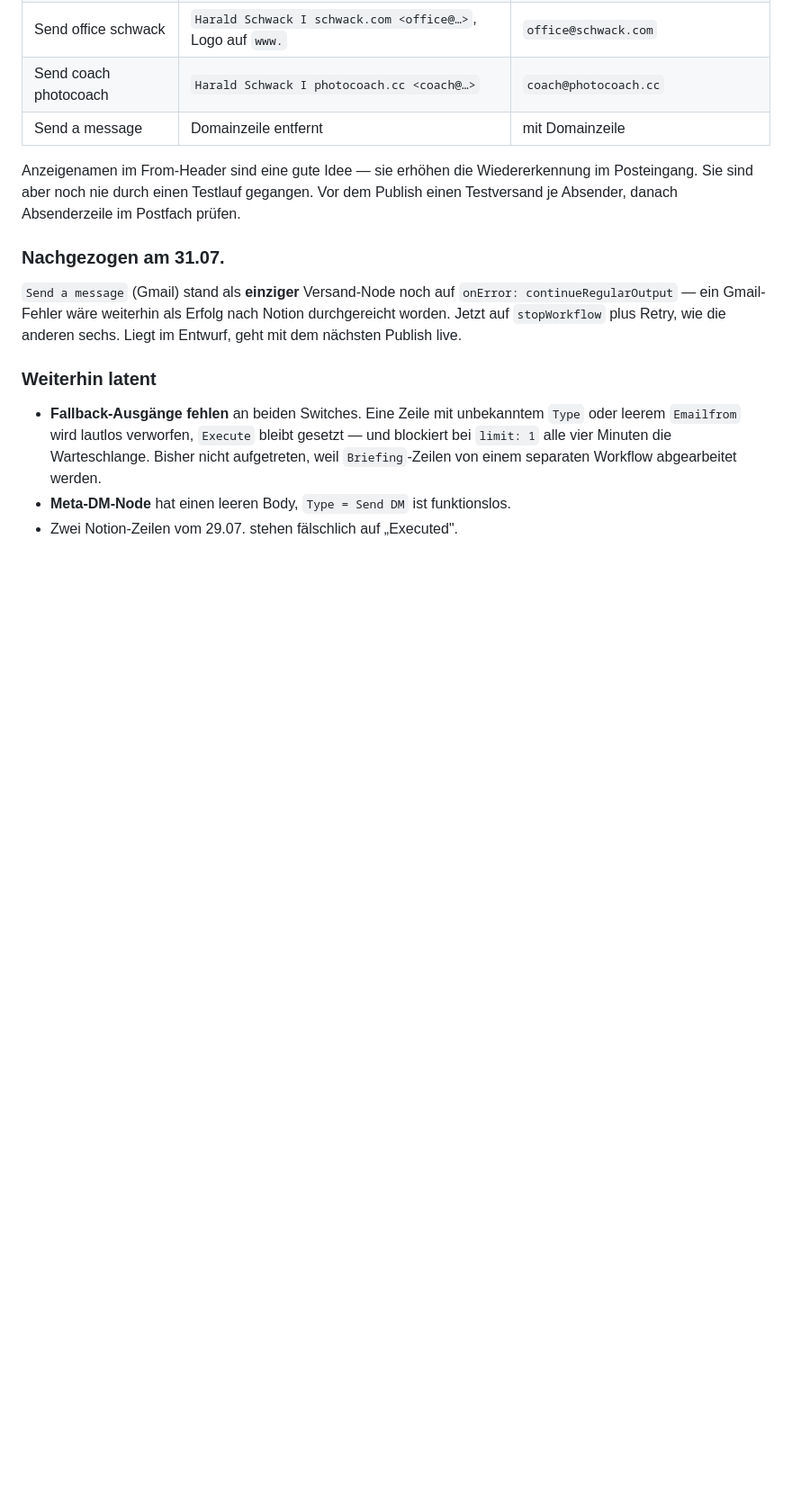
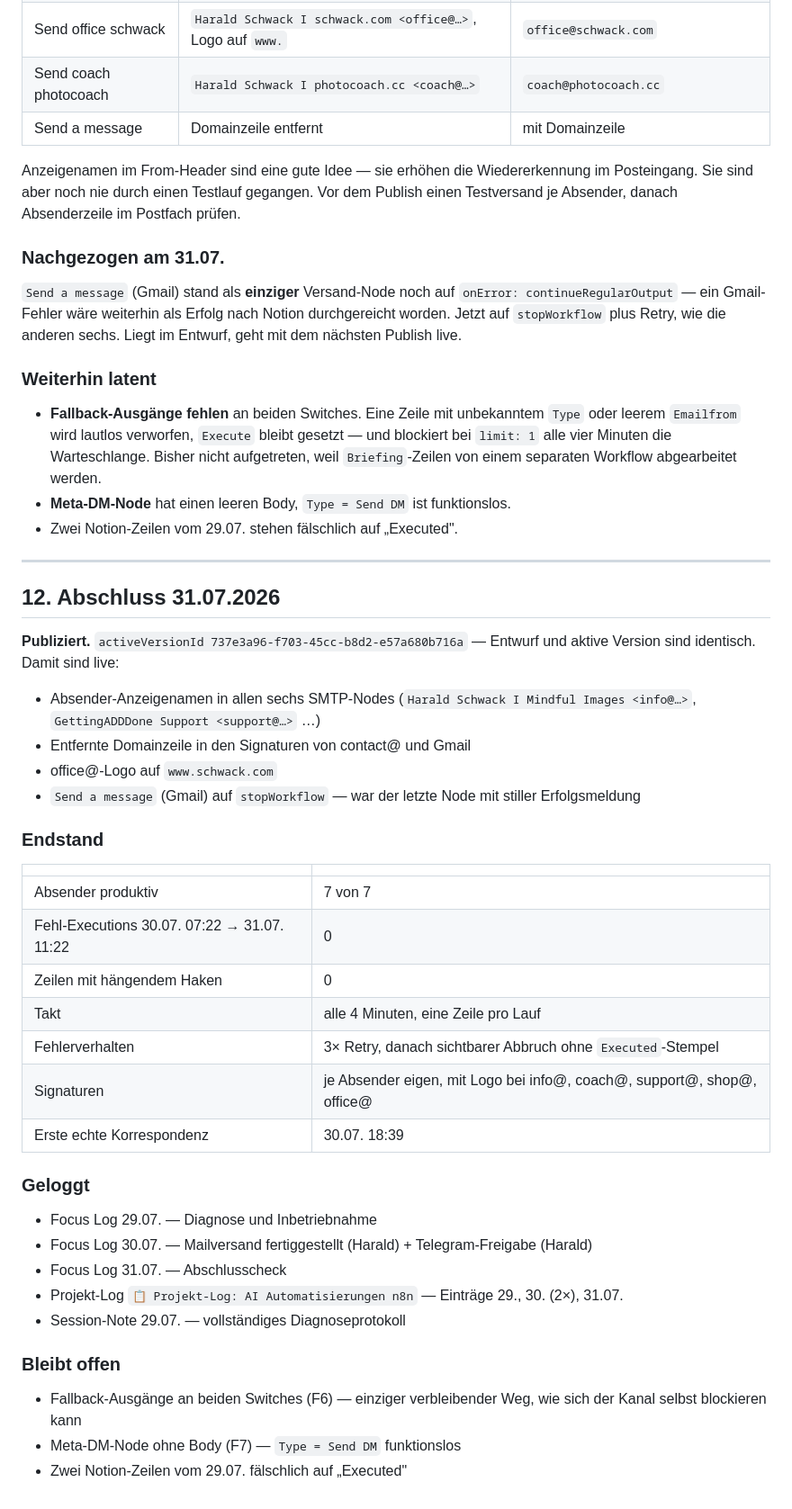
Before and after one commit to vibe-collector/apps, a Markdown page: n8n/execute-hs-email-routine.md, the part around the change. Shown at 90% size. Rendered like a GitHub page; blank space fills up the shorter version.

Commit message:
Abschluss: Execute-Mailversand publiziert und vollstaendig live
Entwurf publiziert, damit sind Absender-Anzeigenamen und die Haertung des
Gmail-Nodes aktiv. Alle sieben Absender produktiv, 28 Stunden ohne
Fehl-Execution, keine haengende Zeile, erste echte Korrespondenz am 30.07.

Geloggt in Focus Log (29./30./31.07.) und im Projekt-Log AI
Automatisierungen n8n. Offen bleiben die Fallback-Ausgaenge an beiden
Switches, der Meta-DM-Node ohne Body und zwei falsch markierte Zeilen.

Co-Authored-By: Claude Opus 5 <noreply@anthropic.com>
Claude-Session: https://claude.ai/code/session_01FpT36UjUZzaMQ3G2gmDRPf

```diff
--- a/n8n/execute-hs-email-routine.md
+++ b/n8n/execute-hs-email-routine.md
@@ -604,3 +604,44 @@ anderen sechs. Liegt im Entwurf, geht mit dem nächsten Publish live.
   Workflow abgearbeitet werden.
 * **Meta-DM-Node** hat einen leeren Body, `Type = Send DM` ist funktionslos.
 * Zwei Notion-Zeilen vom 29.07. stehen fälschlich auf „Executed".
+
+---
+
+## 12. Abschluss 31.07.2026
+
+**Publiziert.** `activeVersionId 737e3a96-f703-45cc-b8d2-e57a680b716a` — Entwurf
+und aktive Version sind identisch. Damit sind live:
+
+* Absender-Anzeigenamen in allen sechs SMTP-Nodes
+  (`Harald Schwack I Mindful Images <info@…>`, `GettingADDDone Support <support@…>` …)
+* Entfernte Domainzeile in den Signaturen von contact@ und Gmail
+* office@-Logo auf `www.schwack.com`
+* `Send a message` (Gmail) auf `stopWorkflow` — war der letzte Node mit
+  stiller Erfolgsmeldung
+
+### Endstand
+
+| | |
+|---|---|
+| Absender produktiv | 7 von 7 |
+| Fehl-Executions 30.07. 07:22 → 31.07. 11:22 | 0 |
+| Zeilen mit hängendem Haken | 0 |
+| Takt | alle 4 Minuten, eine Zeile pro Lauf |
+| Fehlerverhalten | 3× Retry, danach sichtbarer Abbruch ohne `Executed`-Stempel |
+| Signaturen | je Absender eigen, mit Logo bei info@, coach@, support@, shop@, office@ |
+| Erste echte Korrespondenz | 30.07. 18:39 |
+
+### Geloggt
+
+* Focus Log 29.07. — Diagnose und Inbetriebnahme
+* Focus Log 30.07. — Mailversand fertiggestellt (Harald) + Telegram-Freigabe (Harald)
+* Focus Log 31.07. — Abschlusscheck
+* Projekt-Log `📋 Projekt-Log: AI Automatisierungen n8n` — Einträge 29., 30. (2×), 31.07.
+* Session-Note 29.07. — vollständiges Diagnoseprotokoll
+
+### Bleibt offen
+
+* Fallback-Ausgänge an beiden Switches (F6) — einziger verbleibender Weg, wie
+  sich der Kanal selbst blockieren kann
+* Meta-DM-Node ohne Body (F7) — `Type = Send DM` funktionslos
+* Zwei Notion-Zeilen vom 29.07. fälschlich auf „Executed"
```
